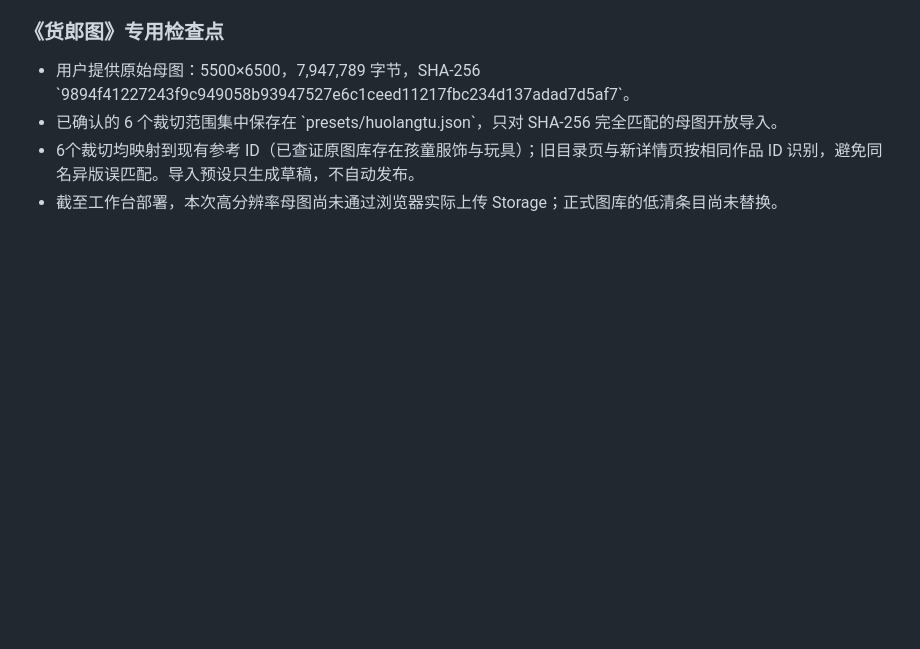
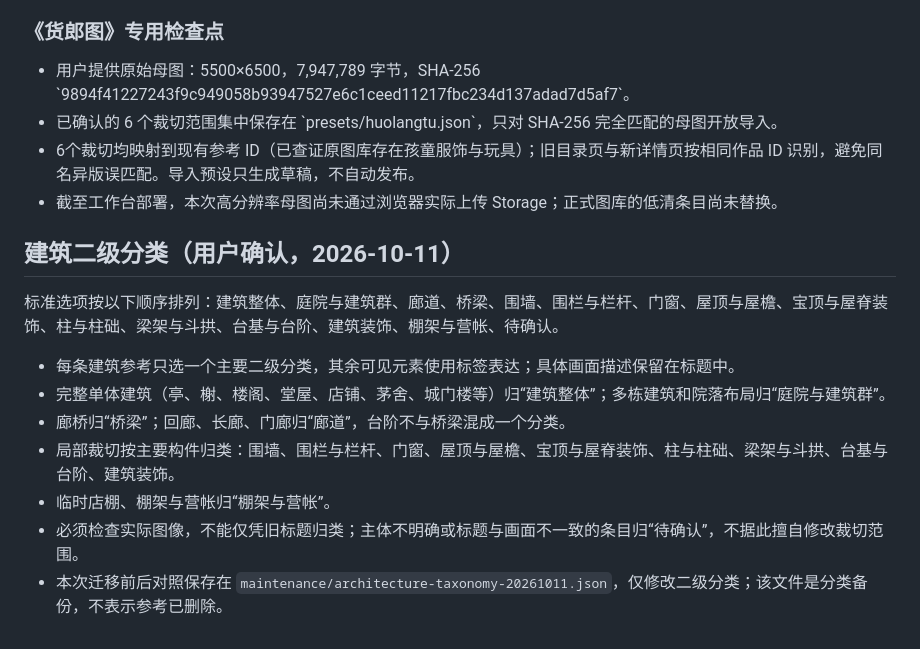
Before and after one commit to zhengjialai7-a11y/ancient-stove-reference, a Markdown page: REFERENCE_CAPTURE_RULES.md, the part around the change. GitHub-like rendering; blank space fills up the shorter version.

Commit message:
Record user-approved architecture taxonomy and visual classification rules

```diff
--- a/REFERENCE_CAPTURE_RULES.md
+++ b/REFERENCE_CAPTURE_RULES.md
@@ -56,3 +56,16 @@
 - 已确认的 6 个裁切范围集中保存在 \`presets/huolangtu.json\`，只对 SHA-256 完全匹配的母图开放导入。
 - 6个裁切均映射到现有参考 ID（已查证原图库存在孩童服饰与玩具）；旧目录页与新详情页按相同作品 ID 识别，避免同名异版误匹配。导入预设只生成草稿，不自动发布。
 - 截至工作台部署，本次高分辨率母图尚未通过浏览器实际上传 Storage；正式图库的低清条目尚未替换。
+
+
+## 建筑二级分类（用户确认，2026-10-11）
+
+标准选项按以下顺序排列：建筑整体、庭院与建筑群、廊道、桥梁、围墙、围栏与栏杆、门窗、屋顶与屋檐、宝顶与屋脊装饰、柱与柱础、梁架与斗拱、台基与台阶、建筑装饰、棚架与营帐、待确认。
+
+- 每条建筑参考只选一个主要二级分类，其余可见元素使用标签表达；具体画面描述保留在标题中。
+- 完整单体建筑（亭、榭、楼阁、堂屋、店铺、茅舍、城门楼等）归“建筑整体”；多栋建筑和院落布局归“庭院与建筑群”。
+- 廊桥归“桥梁”；回廊、长廊、门廊归“廊道”，台阶不与桥梁混成一个分类。
+- 局部裁切按主要构件归类：围墙、围栏与栏杆、门窗、屋顶与屋檐、宝顶与屋脊装饰、柱与柱础、梁架与斗拱、台基与台阶、建筑装饰。
+- 临时店棚、棚架与营帐归“棚架与营帐”。
+- 必须检查实际图像，不能仅凭旧标题归类；主体不明确或标题与画面不一致的条目归“待确认”，不据此擅自修改裁切范围。
+- 本次迁移前后对照保存在 `maintenance/architecture-taxonomy-20261011.json`，仅修改二级分类；该文件是分类备份，不表示参考已删除。
```
